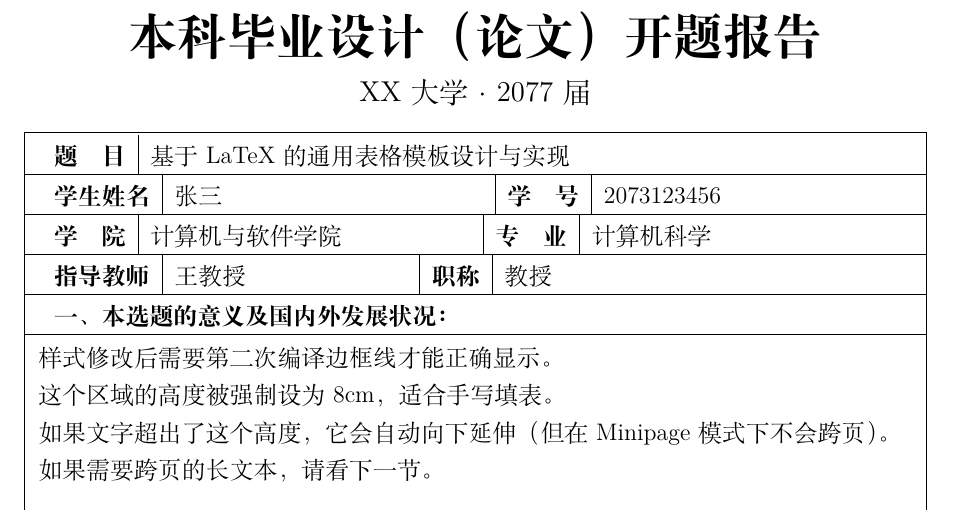
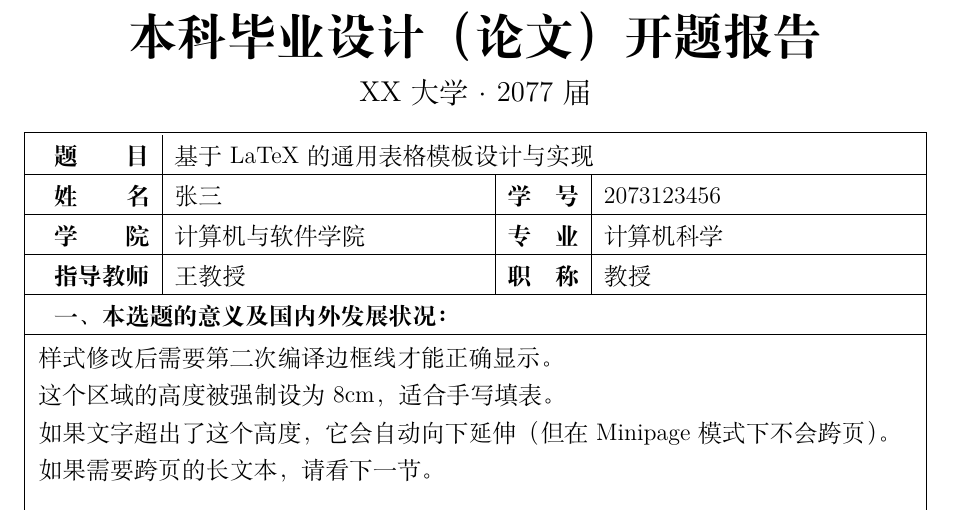
Before and after one commit to chenyu76/Deans-Office-LaTeX, a LaTeX document (main.tex): part of page 2 of 6, cut so that both start at the same text. Compiled offline with XeLaTeX.

Commit message:
better look

```diff
--- a/main.tex
+++ b/main.tex
@@ -218,22 +218,22 @@
     % 单行多列信息
     % 语法：\TableRow{列格式}{内容}
     % X 代表自动宽度，c 代表居中，| 代表竖线
-    % 技巧：通过调整 X 的系数 (如 >{\hsize=0.5\hsize}X) 可以控制列宽比例
+    % 技巧：通过调整 X 的系数 (如 >{\hsize=0.5\hsize}X ) 可以控制列宽比例
     \vspace{-2em} % 手动删除一些奇怪的间距
     \TableRow{c|X}{
-        \textbf{题\quad 目} & 基于LaTeX的通用表格模板设计与实现
+        \textbf{题\quad\quad 目} & 基于LaTeX的通用表格模板设计与实现
     }
 
     \TableRow{ c | X | c | X }{
-        \textbf{学生姓名} & 张三 & \textbf{学\quad 号} & 2073123456
+        \textbf{姓\quad\quad 名} & 张三 & \textbf{学\quad 号} & 2073123456
     }
 
     \TableRow{ c | X | c | X }{
-        \textbf{学\quad 院} & 计算机与软件学院 & \textbf{专\quad 业} & 计算机科学
+        \textbf{学\quad\quad 院} & 计算机与软件学院 & \textbf{专\quad 业} & 计算机科学
     }
 
-    \TableRow{ c | X | c | >{\hsize=1.2\hsize}X }{
-        \textbf{指导教师} & 王教授 & \textbf{职 称} & 教授
+    \TableRow{ c | X | c | X }{
+        \textbf{指导教师} & 王教授 & \textbf{职\quad 称} & 教授
     }
 
     % 标题栏，l 表示左对齐
```
